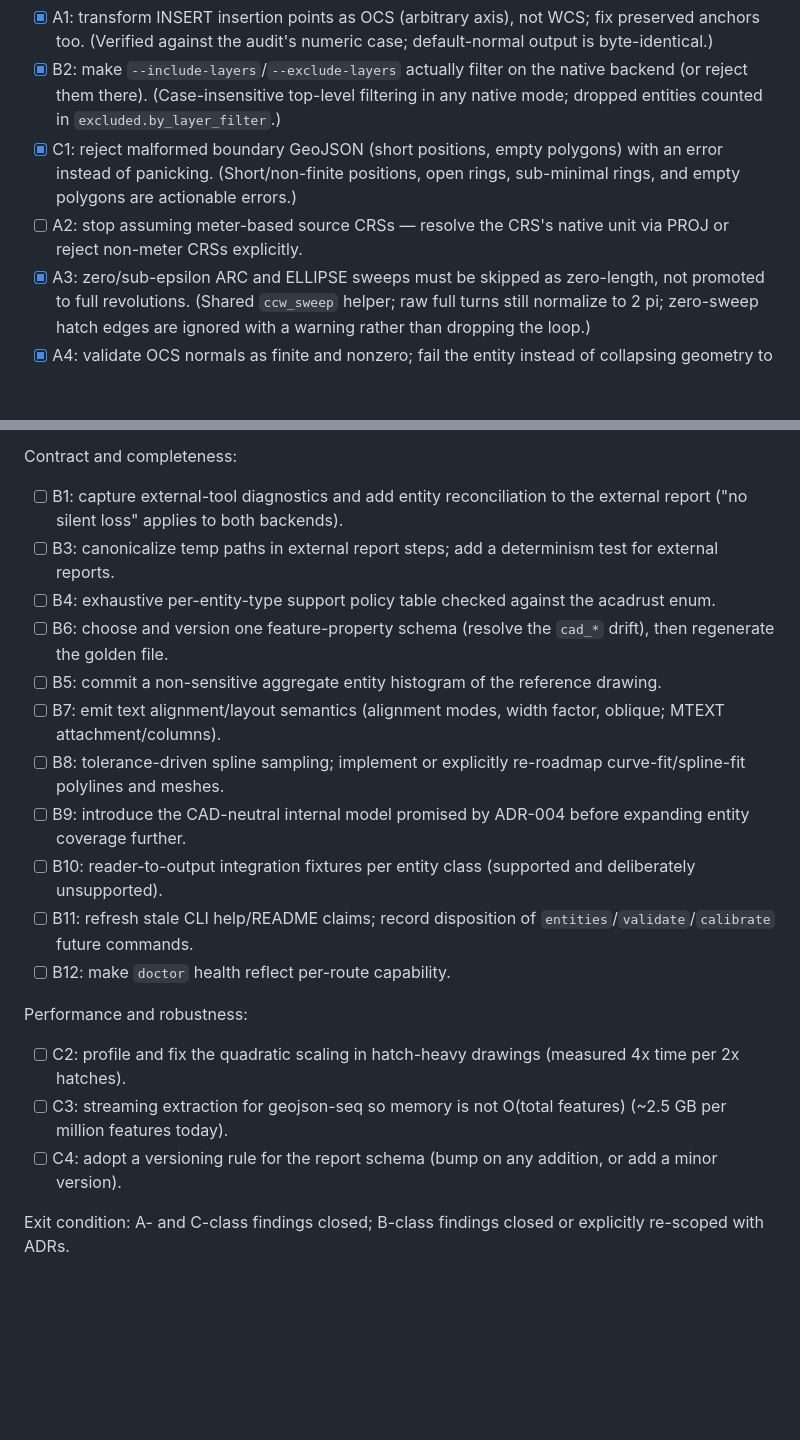
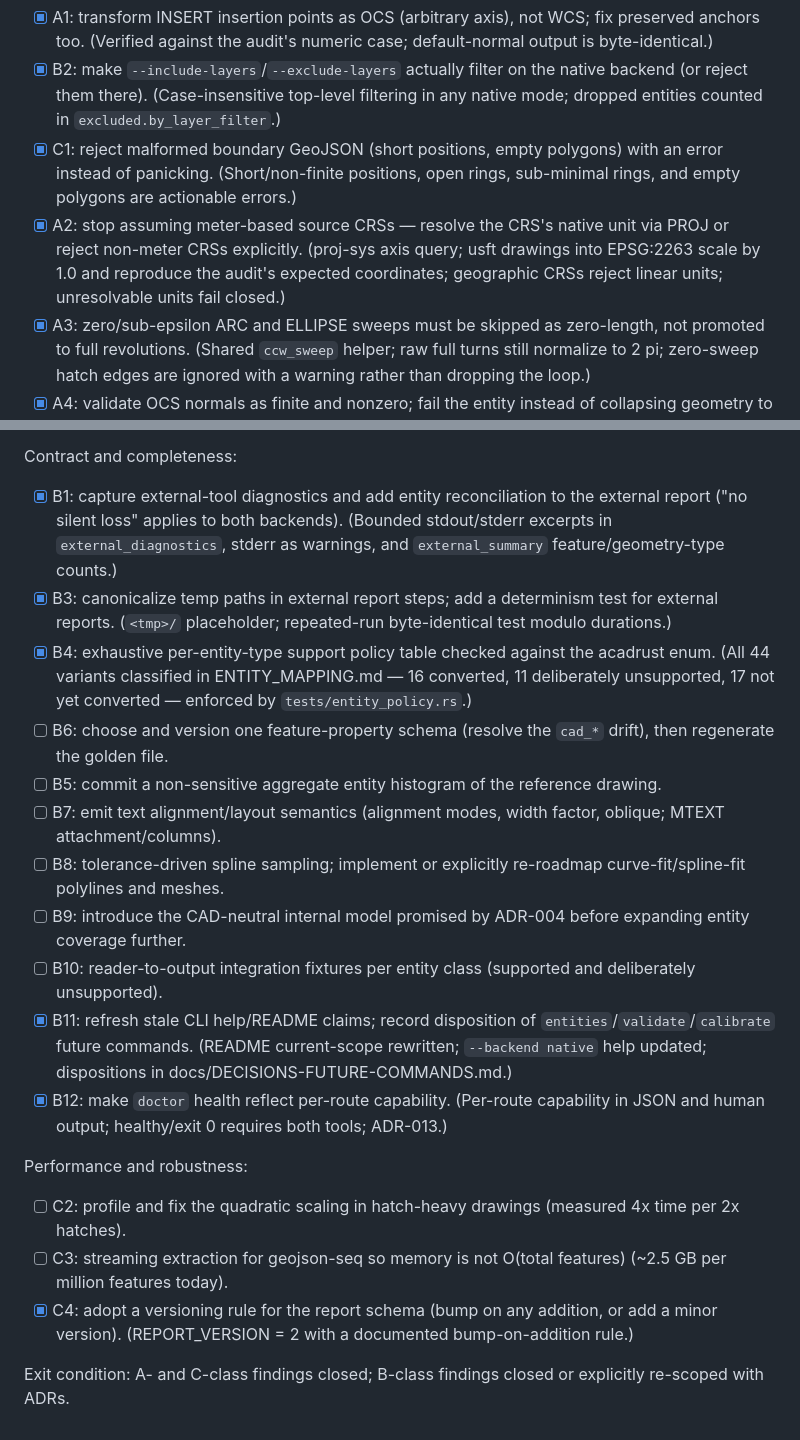
Before and after one commit to milkway/dwg2geo, a Markdown page: docs/PLAN.md, 2 parts joined by grey strips. Drawn GitHub-style; blank space fills up the shorter version.

Commit message:
Check Milestone 8 boxes for the merged agent fixes (A2, B1, B3, B4, B11, B12, C4)
Co-Authored-By: Claude Fable 5 <noreply@anthropic.com>

```diff
--- a/docs/PLAN.md
+++ b/docs/PLAN.md
@@ -143,7 +143,7 @@ Correctness (wrong geometry or wrong diagnostics):
 - [x] A1: transform INSERT insertion points as OCS (arbitrary axis), not WCS; fix preserved anchors too. (Verified against the audit's numeric case; default-normal output is byte-identical.)
 - [x] B2: make `--include-layers`/`--exclude-layers` actually filter on the native backend (or reject them there). (Case-insensitive top-level filtering in any native mode; dropped entities counted in `excluded.by_layer_filter`.)
 - [x] C1: reject malformed boundary GeoJSON (short positions, empty polygons) with an error instead of panicking. (Short/non-finite positions, open rings, sub-minimal rings, and empty polygons are actionable errors.)
-- [ ] A2: stop assuming meter-based source CRSs — resolve the CRS's native unit via PROJ or reject non-meter CRSs explicitly.
+- [x] A2: stop assuming meter-based source CRSs — resolve the CRS's native unit via PROJ or reject non-meter CRSs explicitly. (proj-sys axis query; usft drawings into EPSG:2263 scale by 1.0 and reproduce the audit's expected coordinates; geographic CRSs reject linear units; unresolvable units fail closed.)
 - [x] A3: zero/sub-epsilon ARC and ELLIPSE sweeps must be skipped as zero-length, not promoted to full revolutions. (Shared `ccw_sweep` helper; raw full turns still normalize to 2 pi; zero-sweep hatch edges are ignored with a warning rather than dropping the loop.)
 - [x] A4: validate OCS normals as finite and nonzero; fail the entity instead of collapsing geometry to (0,0). (`valid_normal` applied to polylines, curves, solids, text, hatches, and inserts.)
 - [x] A5: reject zero-area hatch loops and count zero-area rings as degenerate in `geometry_checks`. (Extent-relative area epsilon.)
@@ -155,22 +155,22 @@ Correctness (wrong geometry or wrong diagnostics):
 
 Contract and completeness:
 
-- [ ] B1: capture external-tool diagnostics and add entity reconciliation to the external report ("no silent loss" applies to both backends).
-- [ ] B3: canonicalize temp paths in external report steps; add a determinism test for external reports.
-- [ ] B4: exhaustive per-entity-type support policy table checked against the acadrust enum.
+- [x] B1: capture external-tool diagnostics and add entity reconciliation to the external report ("no silent loss" applies to both backends). (Bounded stdout/stderr excerpts in `external_diagnostics`, stderr as warnings, and `external_summary` feature/geometry-type counts.)
+- [x] B3: canonicalize temp paths in external report steps; add a determinism test for external reports. (`<tmp>/` placeholder; repeated-run byte-identical test modulo durations.)
+- [x] B4: exhaustive per-entity-type support policy table checked against the acadrust enum. (All 44 variants classified in ENTITY_MAPPING.md — 16 converted, 11 deliberately unsupported, 17 not yet converted — enforced by `tests/entity_policy.rs`.)
 - [ ] B6: choose and version one feature-property schema (resolve the `cad_*` drift), then regenerate the golden file.
 - [ ] B5: commit a non-sensitive aggregate entity histogram of the reference drawing.
 - [ ] B7: emit text alignment/layout semantics (alignment modes, width factor, oblique; MTEXT attachment/columns).
 - [ ] B8: tolerance-driven spline sampling; implement or explicitly re-roadmap curve-fit/spline-fit polylines and meshes.
 - [ ] B9: introduce the CAD-neutral internal model promised by ADR-004 before expanding entity coverage further.
 - [ ] B10: reader-to-output integration fixtures per entity class (supported and deliberately unsupported).
-- [ ] B11: refresh stale CLI help/README claims; record disposition of `entities`/`validate`/`calibrate` future commands.
-- [ ] B12: make `doctor` health reflect per-route capability.
+- [x] B11: refresh stale CLI help/README claims; record disposition of `entities`/`validate`/`calibrate` future commands. (README current-scope rewritten; `--backend native` help updated; dispositions in docs/DECISIONS-FUTURE-COMMANDS.md.)
+- [x] B12: make `doctor` health reflect per-route capability. (Per-route capability in JSON and human output; healthy/exit 0 requires both tools; ADR-013.)
 
 Performance and robustness:
 
 - [ ] C2: profile and fix the quadratic scaling in hatch-heavy drawings (measured 4x time per 2x hatches).
 - [ ] C3: streaming extraction for geojson-seq so memory is not O(total features) (~2.5 GB per million features today).
-- [ ] C4: adopt a versioning rule for the report schema (bump on any addition, or add a minor version).
+- [x] C4: adopt a versioning rule for the report schema (bump on any addition, or add a minor version). (REPORT_VERSION = 2 with a documented bump-on-addition rule.)
 
 Exit condition: A- and C-class findings closed; B-class findings closed or explicitly re-scoped with ADRs.
```
